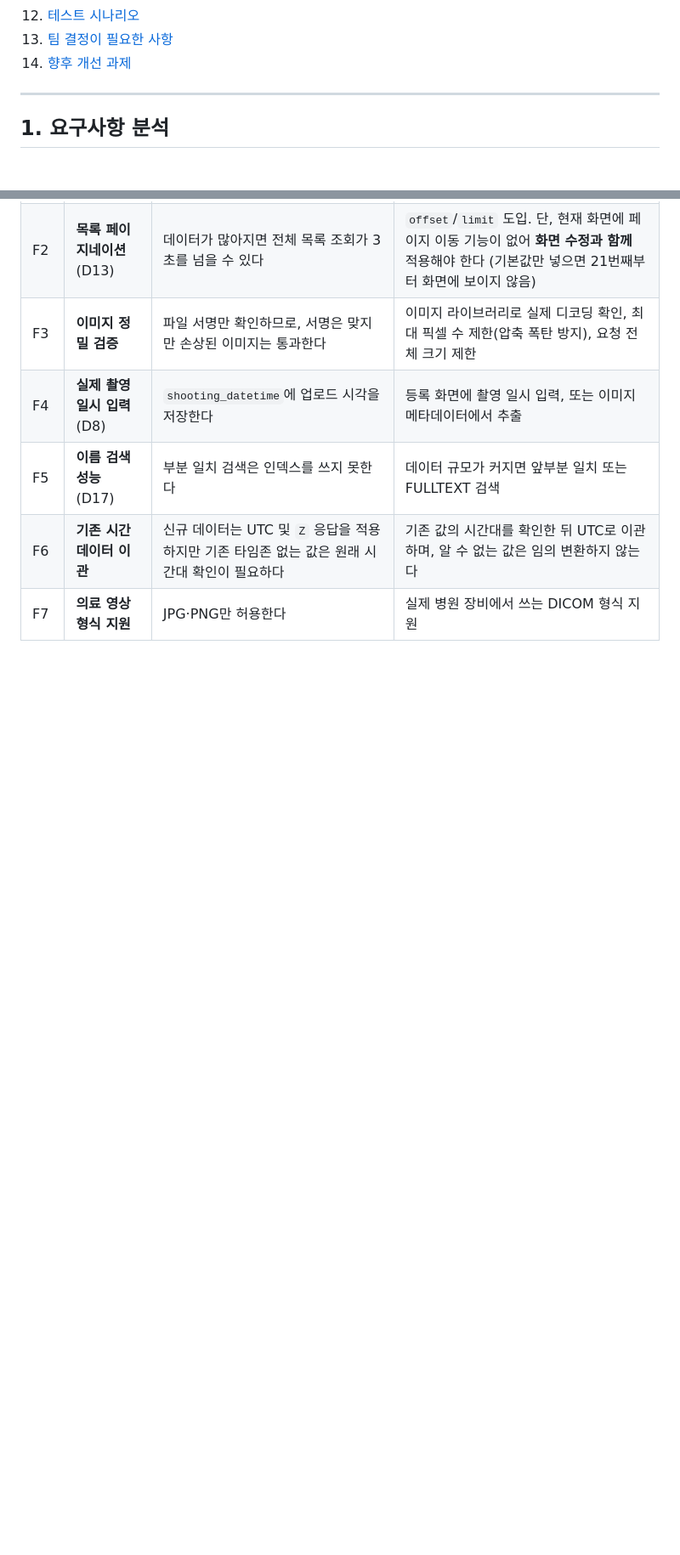
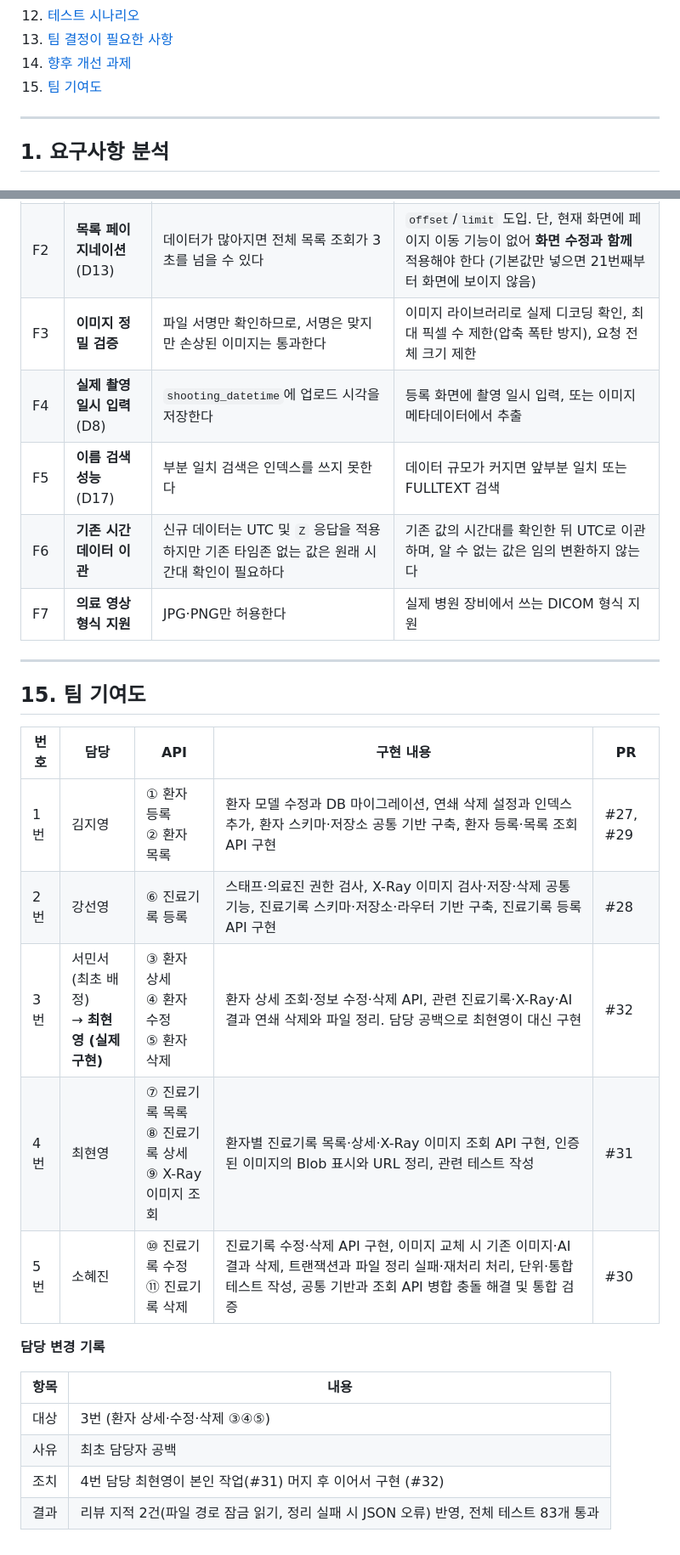
Before and after one commit to thgPwls98/OZ_codingSchool, a Markdown page: docs/5일차_환자관리_API_설계.md, 2 parts joined by grey strips. Shown at 85% size. Drawn GitHub-style; blank space fills up the shorter version.

Commit message:
docs: 4·5일차 설계 문서에 팀 기여도 추가

```diff
--- a/docs/5일차_환자관리_API_설계.md
+++ b/docs/5일차_환자관리_API_설계.md
@@ -24,6 +24,7 @@
 12. [테스트 시나리오](#12-테스트-시나리오)
 13. [팀 결정이 필요한 사항](#13-팀-결정이-필요한-사항)
 14. [향후 개선 과제](#14-향후-개선-과제)
+15. [팀 기여도](#15-팀-기여도)
 
 ---
 
@@ -853,3 +854,24 @@ app/
 | F5 | **이름 검색 성능** (D17) | 부분 일치 검색은 인덱스를 쓰지 못한다 | 데이터 규모가 커지면 앞부분 일치 또는 FULLTEXT 검색 |
 | F6 | **기존 시간 데이터 이관** | 신규 데이터는 UTC 및 `Z` 응답을 적용하지만 기존 타임존 없는 값은 원래 시간대 확인이 필요하다 | 기존 값의 시간대를 확인한 뒤 UTC로 이관하며, 알 수 없는 값은 임의 변환하지 않는다 |
 | F7 | **의료 영상 형식 지원** | JPG·PNG만 허용한다 | 실제 병원 장비에서 쓰는 DICOM 형식 지원 |
+
+---
+
+## 15. 팀 기여도
+
+| 번호 | 담당 | API | 구현 내용 | PR |
+|---|---|---|---|---|
+| 1번 | 김지영 | ① 환자 등록<br>② 환자 목록 | 환자 모델 수정과 DB 마이그레이션, 연쇄 삭제 설정과 인덱스 추가, 환자 스키마·저장소 공통 기반 구축, 환자 등록·목록 조회 API 구현 | #27, #29 |
+| 2번 | 강선영 | ⑥ 진료기록 등록 | 스태프·의료진 권한 검사, X-Ray 이미지 검사·저장·삭제 공통 기능, 진료기록 스키마·저장소·라우터 기반 구축, 진료기록 등록 API 구현 | #28 |
+| 3번 | 서민서 (최초 배정)<br>→ **최현영 (실제 구현)** | ③ 환자 상세<br>④ 환자 수정<br>⑤ 환자 삭제 | 환자 상세 조회·정보 수정·삭제 API, 관련 진료기록·X-Ray·AI 결과 연쇄 삭제와 파일 정리. 담당 공백으로 최현영이 대신 구현 | #32 |
+| 4번 | 최현영 | ⑦ 진료기록 목록<br>⑧ 진료기록 상세<br>⑨ X-Ray 이미지 조회 | 환자별 진료기록 목록·상세·X-Ray 이미지 조회 API 구현, 인증된 이미지의 Blob 표시와 URL 정리, 관련 테스트 작성 | #31 |
+| 5번 | 소혜진 | ⑩ 진료기록 수정<br>⑪ 진료기록 삭제 | 진료기록 수정·삭제 API 구현, 이미지 교체 시 기존 이미지·AI 결과 삭제, 트랜잭션과 파일 정리 실패·재처리 처리, 단위·통합 테스트 작성, 공통 기반과 조회 API 병합 충돌 해결 및 통합 검증 | #30 |
+
+**담당 변경 기록**
+
+| 항목 | 내용 |
+|---|---|
+| 대상 | 3번 (환자 상세·수정·삭제 ③④⑤) |
+| 사유 | 최초 담당자 공백 |
+| 조치 | 4번 담당 최현영이 본인 작업(#31) 머지 후 이어서 구현 (#32) |
+| 결과 | 리뷰 지적 2건(파일 경로 잠금 읽기, 정리 실패 시 JSON 오류) 반영, 전체 테스트 83개 통과 |
```
Also changed, not shown: docs/4일차_USER_API_설계.md (+12 -0 lines).
